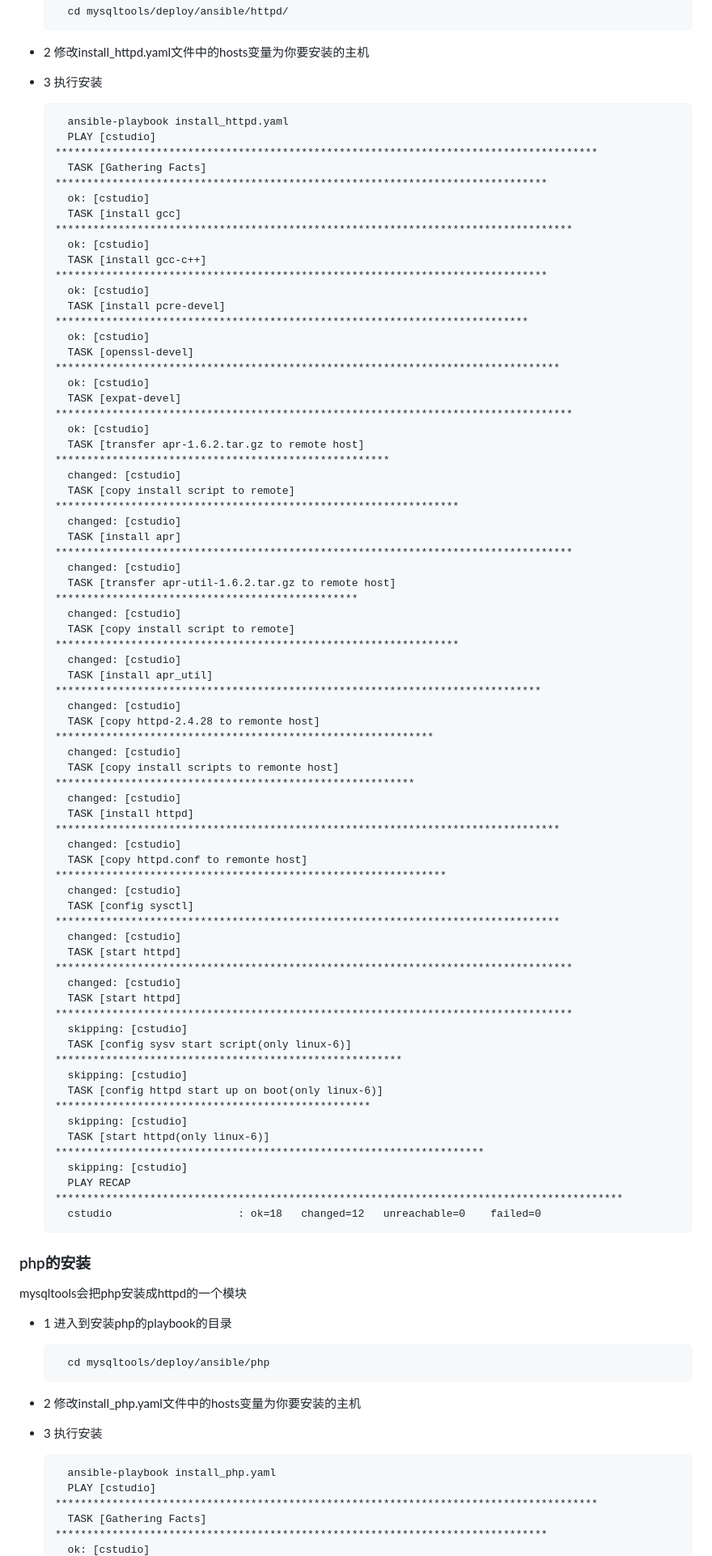
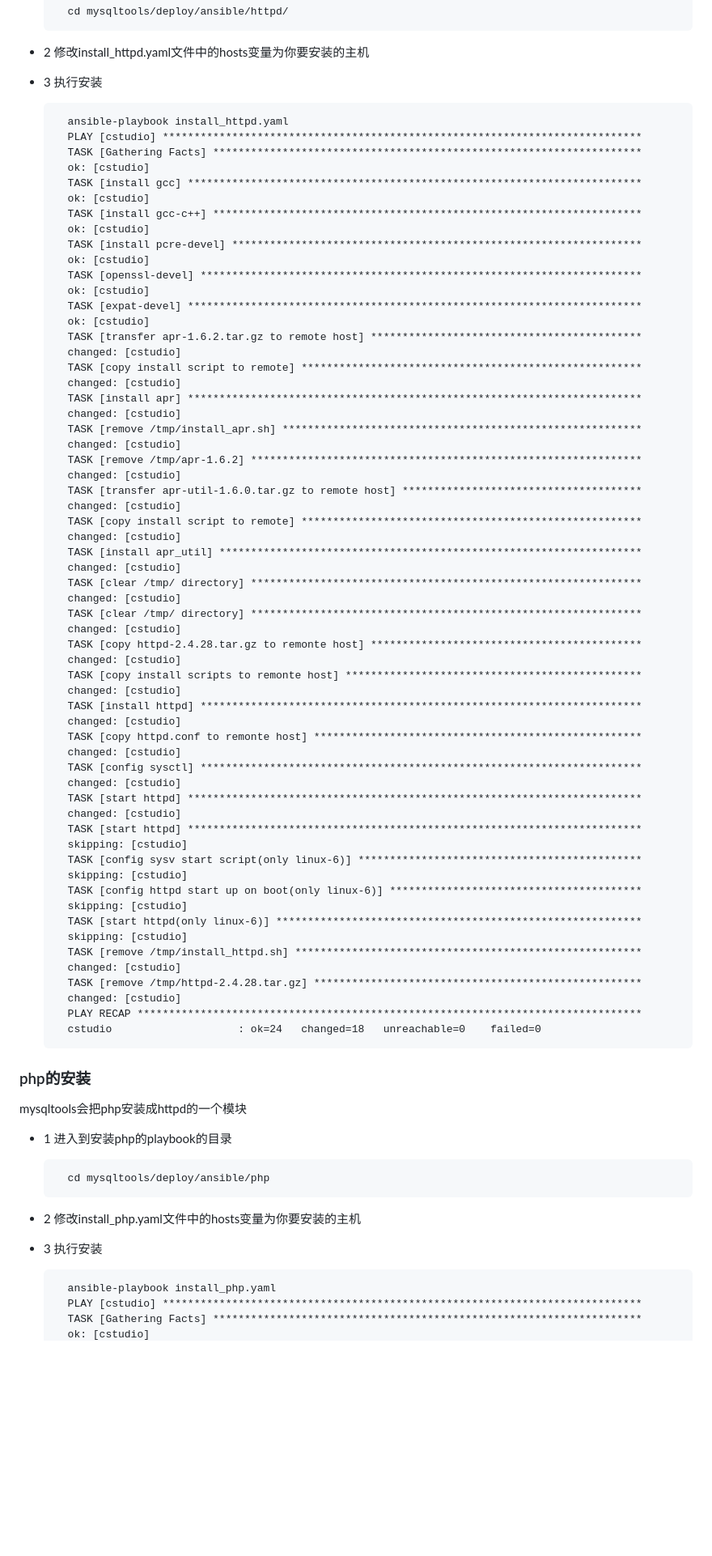
Before and after one commit to Neeky/mysqltools, a Markdown page: README.md, the part around one of its changes. Shown at 81% size. Drawn GitHub-style; blank space fills up the shorter version.

```diff
--- a/README.md
+++ b/README.md
@@ -343,53 +345,65 @@ mysqltools已经把httpd的源码包都打包进来了，只要简单的两步
 - 3 执行安装
 
         ansible-playbook install_httpd.yaml
-        PLAY [cstudio] **************************************************************************************
-        TASK [Gathering Facts] ******************************************************************************
+        PLAY [cstudio] ****************************************************************************
+        TASK [Gathering Facts] ********************************************************************
         ok: [cstudio]
-        TASK [install gcc] **********************************************************************************
+        TASK [install gcc] ************************************************************************
         ok: [cstudio]
-        TASK [install gcc-c++] ******************************************************************************
+        TASK [install gcc-c++] ********************************************************************
         ok: [cstudio]
-        TASK [install pcre-devel] ***************************************************************************
+        TASK [install pcre-devel] *****************************************************************
         ok: [cstudio]
-        TASK [openssl-devel] ********************************************************************************
+        TASK [openssl-devel] **********************************************************************
         ok: [cstudio]
-        TASK [expat-devel] **********************************************************************************
+        TASK [expat-devel] ************************************************************************
         ok: [cstudio]
-        TASK [transfer apr-1.6.2.tar.gz to remote host] *****************************************************
+        TASK [transfer apr-1.6.2.tar.gz to remote host] *******************************************
         changed: [cstudio]
-        TASK [copy install script to remote] ****************************************************************
+        TASK [copy install script to remote] ******************************************************
         changed: [cstudio]
-        TASK [install apr] **********************************************************************************
+        TASK [install apr] ************************************************************************
         changed: [cstudio]
-        TASK [transfer apr-util-1.6.2.tar.gz to remote host] ************************************************
+        TASK [remove /tmp/install_apr.sh] *********************************************************
         changed: [cstudio]
-        TASK [copy install script to remote] ****************************************************************
+        TASK [remove /tmp/apr-1.6.2] **************************************************************
         changed: [cstudio]
-        TASK [install apr_util] *****************************************************************************
+        TASK [transfer apr-util-1.6.0.tar.gz to remote host] **************************************
         changed: [cstudio]
-        TASK [copy httpd-2.4.28 to remonte host] ************************************************************
+        TASK [copy install script to remote] ******************************************************
         changed: [cstudio]
-        TASK [copy install scripts to remonte host] *********************************************************
+        TASK [install apr_util] *******************************************************************
         changed: [cstudio]
-        TASK [install httpd] ********************************************************************************
+        TASK [clear /tmp/ directory] **************************************************************
         changed: [cstudio]
-        TASK [copy httpd.conf to remonte host] **************************************************************
+        TASK [clear /tmp/ directory] **************************************************************
         changed: [cstudio]
-        TASK [config sysctl] ********************************************************************************
+        TASK [copy httpd-2.4.28.tar.gz to remonte host] *******************************************
         changed: [cstudio]
-        TASK [start httpd] **********************************************************************************
+        TASK [copy install scripts to remonte host] ***********************************************
         changed: [cstudio]
-        TASK [start httpd] **********************************************************************************
+        TASK [install httpd] **********************************************************************
+        changed: [cstudio]
+        TASK [copy httpd.conf to remonte host] ****************************************************
+        changed: [cstudio]
+        TASK [config sysctl] **********************************************************************
+        changed: [cstudio]
+        TASK [start httpd] ************************************************************************
+        changed: [cstudio]
+        TASK [start httpd] ************************************************************************
         skipping: [cstudio]
-        TASK [config sysv start script(only linux-6)] *******************************************************
+        TASK [config sysv start script(only linux-6)] *********************************************
         skipping: [cstudio]
-        TASK [config httpd start up on boot(only linux-6)] **************************************************
+        TASK [config httpd start up on boot(only linux-6)] ****************************************
         skipping: [cstudio]
-        TASK [start httpd(only linux-6)] ********************************************************************
+        TASK [start httpd(only linux-6)] **********************************************************
         skipping: [cstudio]
-        PLAY RECAP ******************************************************************************************
-        cstudio                    : ok=18   changed=12   unreachable=0    failed=0
+        TASK [remove /tmp/install_httpd.sh] *******************************************************
+        changed: [cstudio]
+        TASK [remove /tmp/httpd-2.4.28.tar.gz] ****************************************************
+        changed: [cstudio]
+        PLAY RECAP ********************************************************************************
+        cstudio                    : ok=24   changed=18   unreachable=0    failed=0
 
 ### php的安装
 mysqltools会把php安装成httpd的一个模块
@@ -403,6 +417,6 @@ mysqltools会把php安装成httpd的一个模块
 - 3 执行安装
 
         ansible-playbook install_php.yaml
-        PLAY [cstudio] **************************************************************************************
-        TASK [Gathering Facts] ******************************************************************************
+        PLAY [cstudio] ****************************************************************************
+        TASK [Gathering Facts] ********************************************************************
         ok: [cstudio]
```
Also changed, not shown: other parts of README.md (+122 -64 lines), docs/imgs/zabbix_main_page_0001.png (added), docs/imgs/zabbix_start_page_0001.png (added), docs/imgs/zabbix_start_page_0002.png (added), docs/imgs/zabbix_start_page_0003.png (added), 3 other files.
